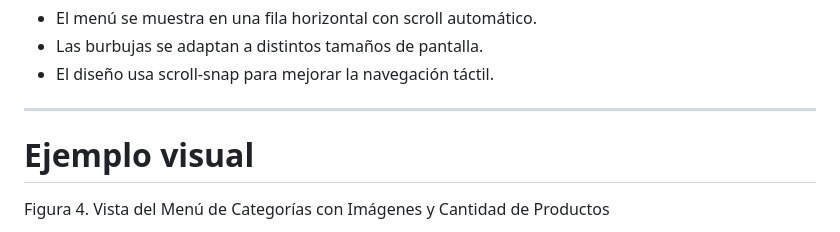
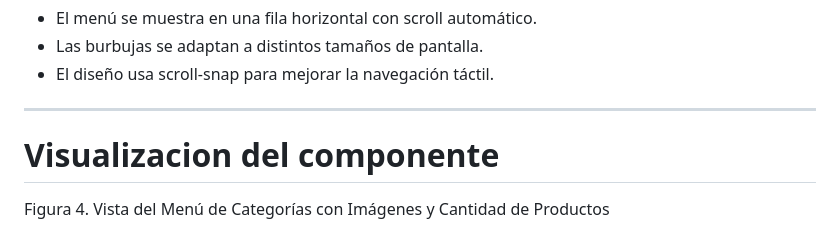
Before and after one commit to AndresPantoja004/ecommerce-espe-gc, a Markdown page: README.md, the part around the change. Drawn GitHub-style.

```diff
--- a/README.md
+++ b/README.md
@@ -98,7 +98,7 @@ espe-nav-category {
 
 ---
 
-# Ejemplo visual
+# Visualizacion del componente
 Figura 4. Vista del Menú de Categorías con Imágenes y Cantidad de Productos
 
 ![Captura uso de componente - categoria](docs/especategoria.png)
```
